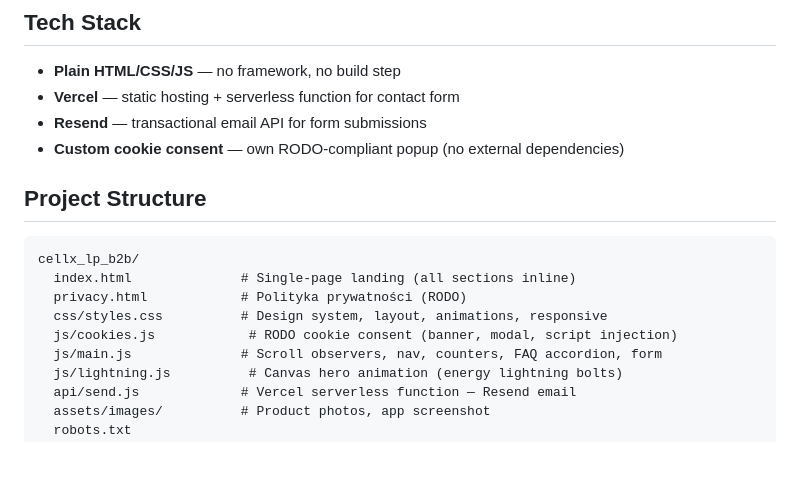
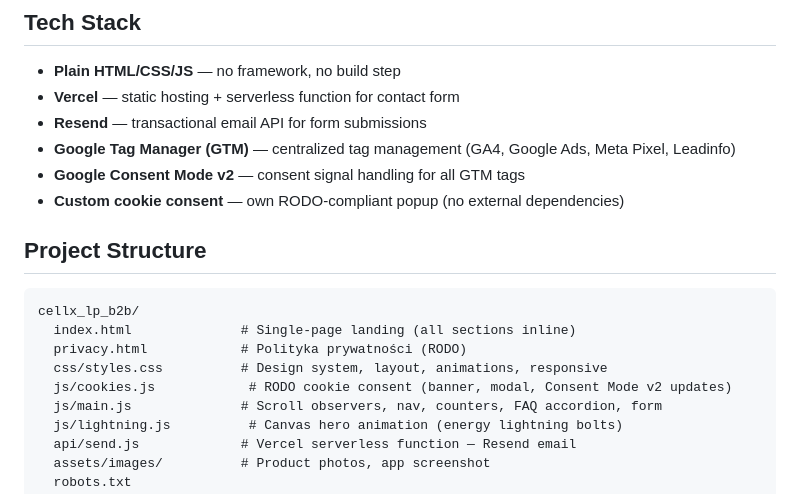
Before and after one commit to konlis/cellx_lp_b2b, a Markdown page: README.md, the part around one of its changes. Drawn GitHub-style; blank space fills up the shorter version.

```diff
--- a/README.md
+++ b/README.md
@@ -7,6 +7,8 @@ Landing page B2B dla Home Fit+ na domenie retrofit24.pl. Magazyn energii dla fir
 - **Plain HTML/CSS/JS** — no framework, no build step
 - **Vercel** — static hosting + serverless function for contact form
 - **Resend** — transactional email API for form submissions
+- **Google Tag Manager (GTM)** — centralized tag management (GA4, Google Ads, Meta Pixel, Leadinfo)
+- **Google Consent Mode v2** — consent signal handling for all GTM tags
 - **Custom cookie consent** — own RODO-compliant popup (no external dependencies)
 
 ## Project Structure
@@ -16,7 +18,7 @@ cellx_lp_b2b/
   index.html              # Single-page landing (all sections inline)
   privacy.html            # Polityka prywatności (RODO)
   css/styles.css          # Design system, layout, animations, responsive
-  js/cookies.js            # RODO cookie consent (banner, modal, script injection)
+  js/cookies.js            # RODO cookie consent (banner, modal, Consent Mode v2 updates)
   js/main.js              # Scroll observers, nav, counters, FAQ accordion, form
   js/lightning.js          # Canvas hero animation (energy lightning bolts)
   api/send.js             # Vercel serverless function — Resend email
```
Also changed, not shown: other parts of README.md (+120 -19 lines).
